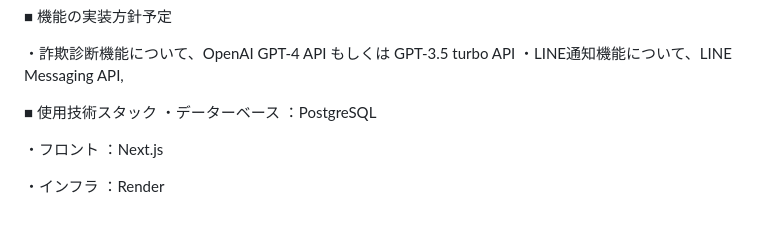
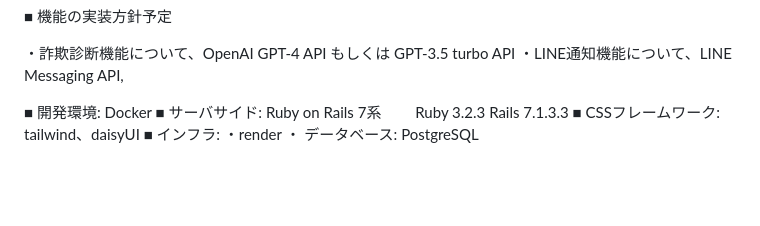
Before and after one commit to yuki51b/scammer-s-notebook, a Markdown page: README.md, the part around the change. Rendered like a GitHub page; blank space fills up the shorter version.

Commit message:
再提出技術スタック記載

```diff
--- a/README.md
+++ b/README.md
@@ -79,12 +79,10 @@ MVPリリース
 ・詐欺診断機能について、OpenAI GPT-4 API もしくは GPT-3.5 turbo API
 ・LINE通知機能について、LINE Messaging API,
 
-■ 使用技術スタック
-・データーベース
-：PostgreSQL
-
-・フロント
-：Next.js
-
-・インフラ
-：Render
+■ 開発環境: Docker
+■ サーバサイド: Ruby on Rails 7系
+　　Ruby 3.2.3 Rails 7.1.3.3
+■ CSSフレームワーク: tailwind、daisyUI
+■ インフラ:
+・render
+・ データベース: PostgreSQL
```
